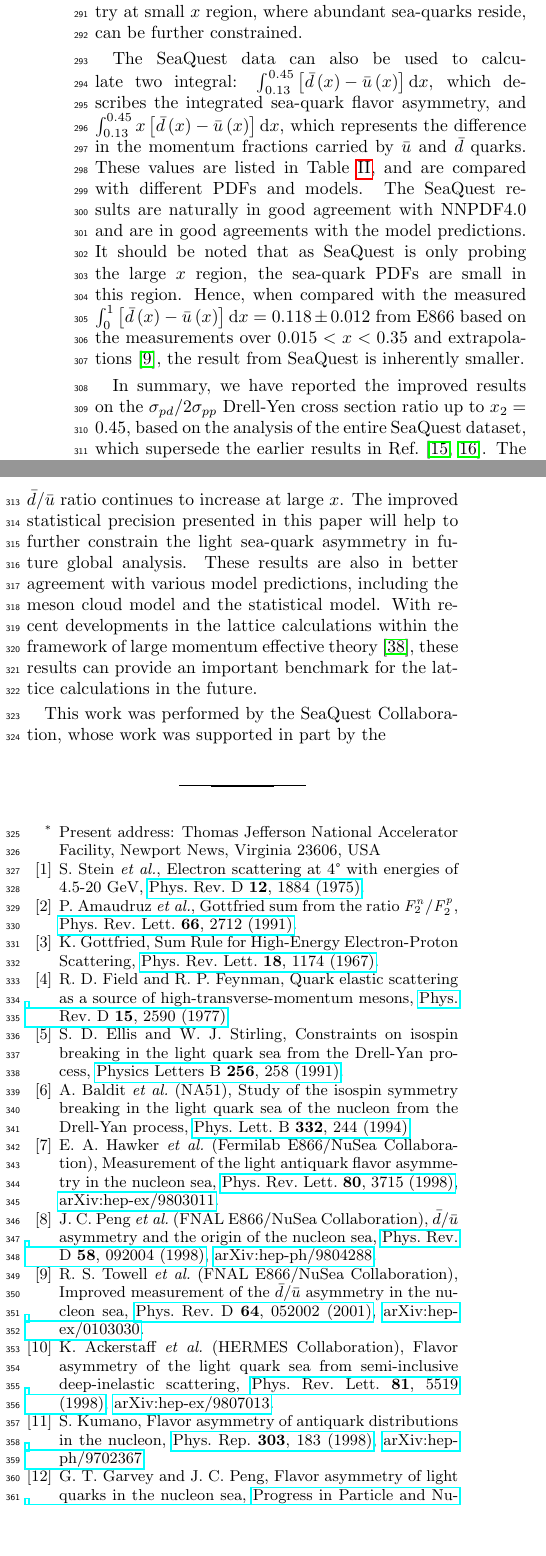
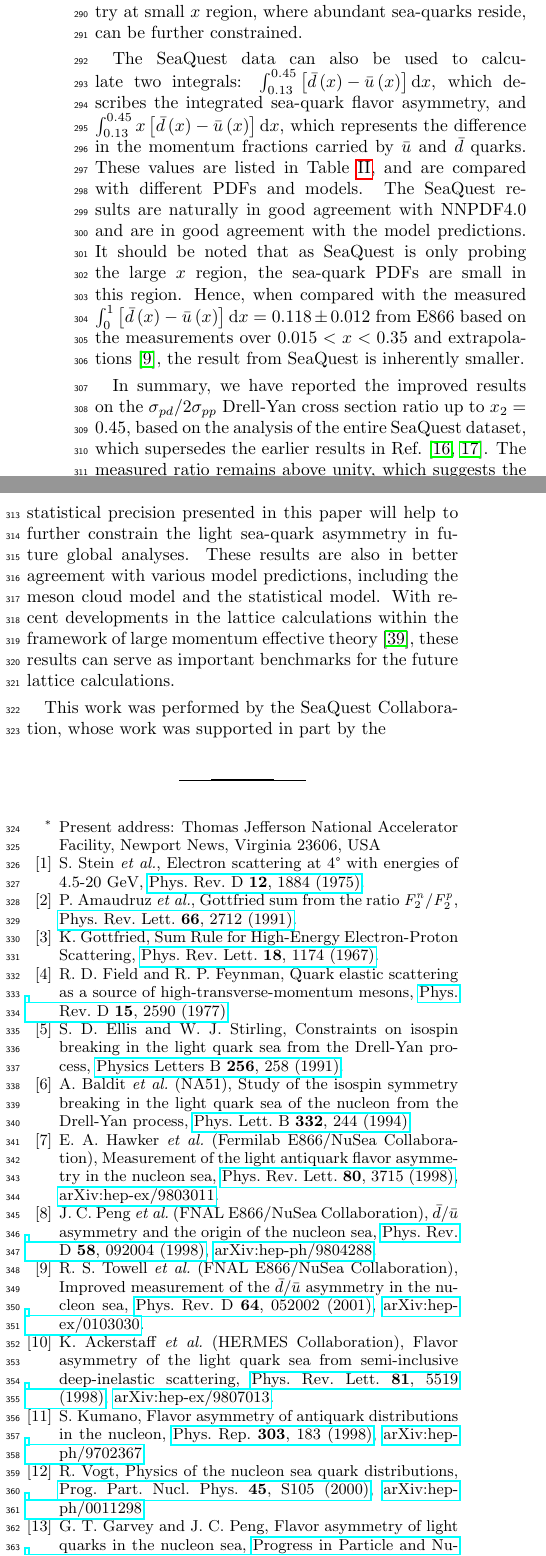
Before and after one commit to Hugo-Leung/dbub-final, a LaTeX paper (main.tex, which reads reference.bib): two parts of the columns of page 4 of 6, joined at a grey line, cut so that both start at the same text, the shorter picture padded with empty space. Compiled offline with pdfLaTeX.

Commit message:
various typos caught by chatgpt

```diff
--- a/main.tex
+++ b/main.tex
@@ -403,11 +403,11 @@ semi-inclusive DIS as indicated by the HERMES measurements~\cite{ackerstaff1998}
 With the advent of the Electron Ion Collider, the flavor asymmetry at small $x$ region, where abundant sea-quarks reside,
 can be further constrained.
 
-The SeaQuest data can also be used to calculate two integral: $\int^{0.45}_{0.13} \left[\bar{d}\left(x\right) - \bar{u}\left(x\right) \right]\dd{x}$,
+The SeaQuest data can also be used to calculate two integrals: $\int^{0.45}_{0.13} \left[\bar{d}\left(x\right) - \bar{u}\left(x\right) \right]\dd{x}$,
 which describes the integrated sea-quark flavor asymmetry, and $\int^{0.45}_{0.13} x\left[\bar{d}\left(x\right) - \bar{u}\left(x\right) \right]\dd{x}$,
 which represents the difference in the momentum fractions carried by $\bar{u}$ and $\bar{d}$ quarks.
 These values are listed in \cref{tab:dbarMubar}, and are compared with different PDFs and models.
-The SeaQuest results are naturally in good agreement with NNPDF4.0 and are in good agreements with the model predictions.
+The SeaQuest results are naturally in good agreement with NNPDF4.0 and are in good agreement with the model predictions.
 It should be noted that as SeaQuest is only probing the large $x$ region, the sea-quark PDFs are small in this region.
 Hence, when compared with the measured $\int^{1}_{0} \left[\bar{d}\left(x\right) - \bar{u}\left(x\right) \right]\dd{x}=0.118\pm 0.012$
 from E866 based on the measurements over $0.015<x<0.35$ and extrapolations~\cite{towell2001},
@@ -416,16 +416,16 @@ the result from SeaQuest is inherently smaller.
 
 %\section{Conclusions}
 %\label{sec:Conclusions}
-In summary, we have reported the improved results on the $\sigma_{pd}/2\sigma_{pp}$ Drell-Yen cross section ratio up to $x_2=0.45$,
-based on the analysis of the entire SeaQuest dataset, which supersede the earlier results in Ref.~\cite{dove2021,dove2023}.
+In summary, we have reported the improved results on the $\sigma_{pd}/2\sigma_{pp}$ Drell-Yan cross section ratio up to $x_2=0.45$,
+based on the analysis of the entire SeaQuest dataset, which supersedes the earlier results in Ref.~\cite{dove2021,dove2023}.
 The measured ratio remains above unity, which suggests the $\bar{d}/\bar{u}$ ratio continues to increase at large $x$.
-The improved statistical precision presented in this paper will help to further constrain the light sea-quark asymmetry in future global analysis.
+The improved statistical precision presented in this paper will help to further constrain the light sea-quark asymmetry in future global analyses.
 These results are also in better agreement with various model predictions, including the meson cloud model and the statistical model.
 With recent developments in the lattice calculations within the framework of large momentum effective theory~\cite{constantinou2021},
-these results can provide an important benchmark for the lattice calculations in the future.
+these results can serve as important benchmarks for the future lattice calculations.
 \begin{acknowledgments}
 	This work was performed by the SeaQuest Collaboration, whose work was supported in part by the
-	\todo{Add funding information. For FNAL, should it listed as FRA or FermiForward?}
+	\todo{Add funding information. For FNAL, should it be listed as FRA or FermiForward?}
 \end{acknowledgments}
 \bibliography{reference}
 
--- a/reference.bib
+++ b/reference.bib
@@ -685,3 +685,10 @@
   archiveprefix = {arXiv},
   collaboration = {FNAL E866/NuSea Collaboration}
 }
+
+@article{vogt2000a,
+  title = {Physics of the Nucleon Sea Quark Distributions},
+  author = {Vogt, R.},
+  year = {2000},
+  journal = {Prog. Part. Nucl. Phys.},
+  volume = {45},
```
Also changed, not shown: main.tex (10 more changed lines), reference.bib (8 more changed lines).
